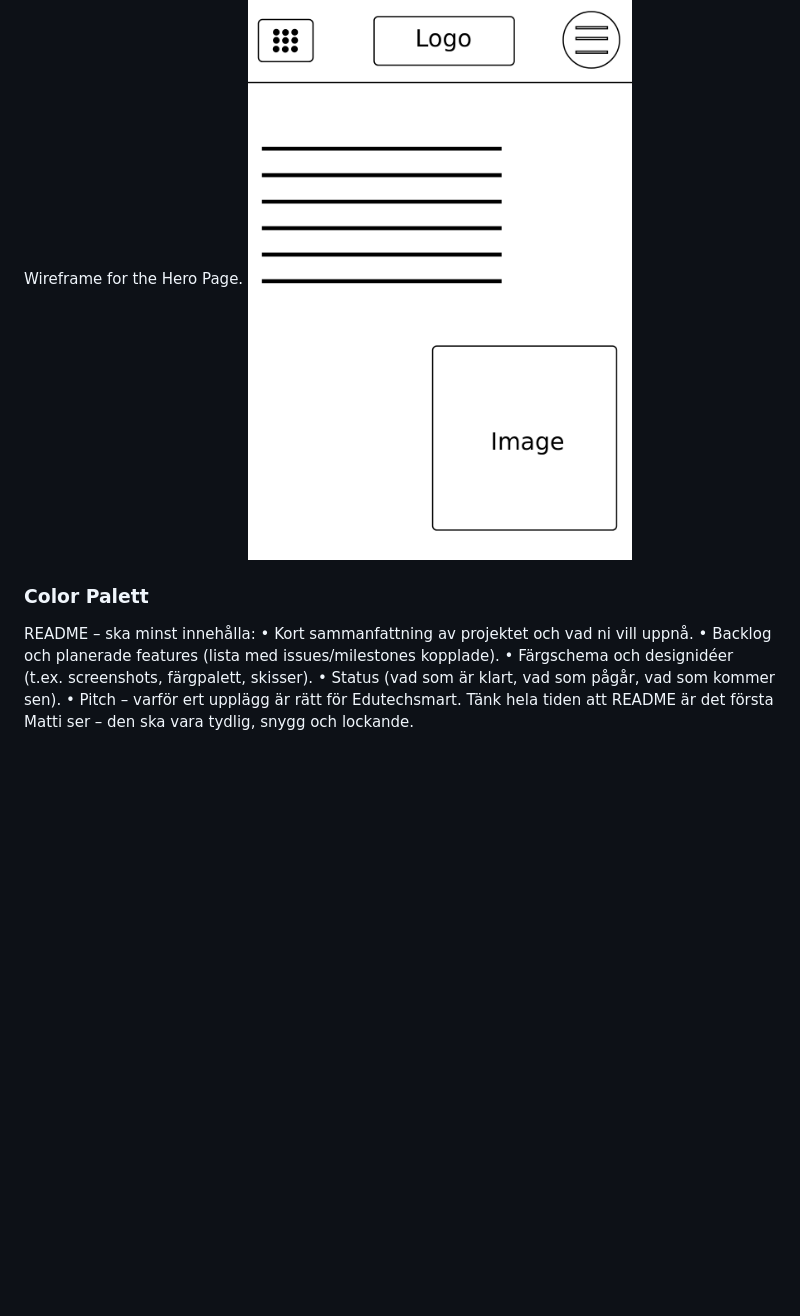
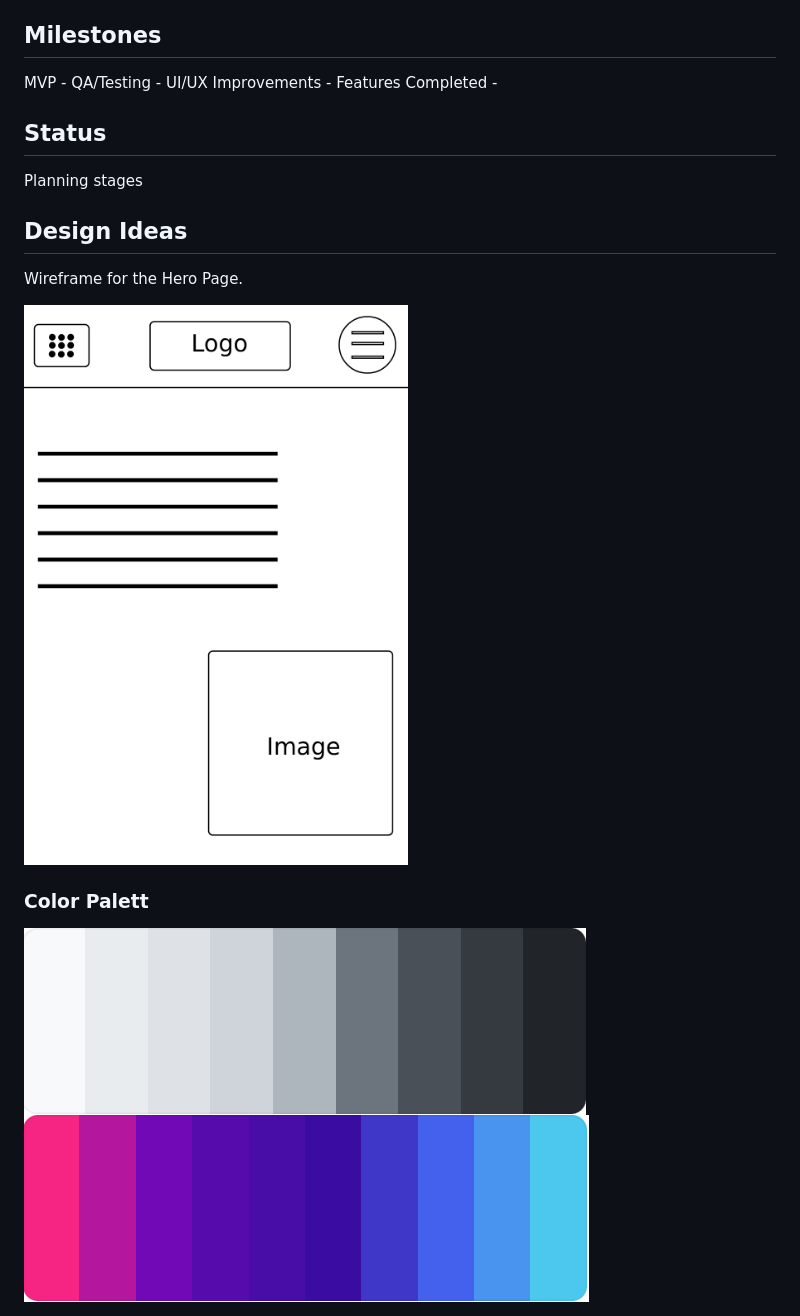
Before and after one commit to DennisCederqvist/edutechsmart-landingpage, a Markdown page: README.md, the part around the change printed below. Drawn GitHub-style; pictures changed too: assets/images/Light Steel Color Swatch.png (added), assets/images/Purple Raindrop Color Swatch.png (added); blank space fills up the shorter version.

```diff
--- a/README.md
+++ b/README.md
@@ -38,6 +38,7 @@ Planning stages
 ## Design Ideas
 
 Wireframe for the Hero Page.
+
 <img src="assets/images/Wireframe.png" width="400">
 
 ### Color Palett
@@ -46,9 +49,8 @@ Wireframe for the Hero Page.
 
-
-README – ska minst innehålla:
+<!-- README – ska minst innehålla:
 • Kort sammanfattning av projektet och vad ni vill uppnå.
 • Backlog och planerade features (lista med issues/milestones kopplade).
 • Färgschema och designidéer (t.ex. screenshots, färgpalett, skisser).
 • Status (vad som är klart, vad som pågår, vad som kommer sen).
 • Pitch – varför ert upplägg är rätt för Edutechsmart.
-Tänk hela tiden att README är det första Matti ser – den ska vara tydlig, snygg och lockande.
+Tänk hela tiden att README är det första Matti ser – den ska vara tydlig, snygg och lockande. -->
```
Also changed, not shown: other parts of README.md (+2 -0 lines).
